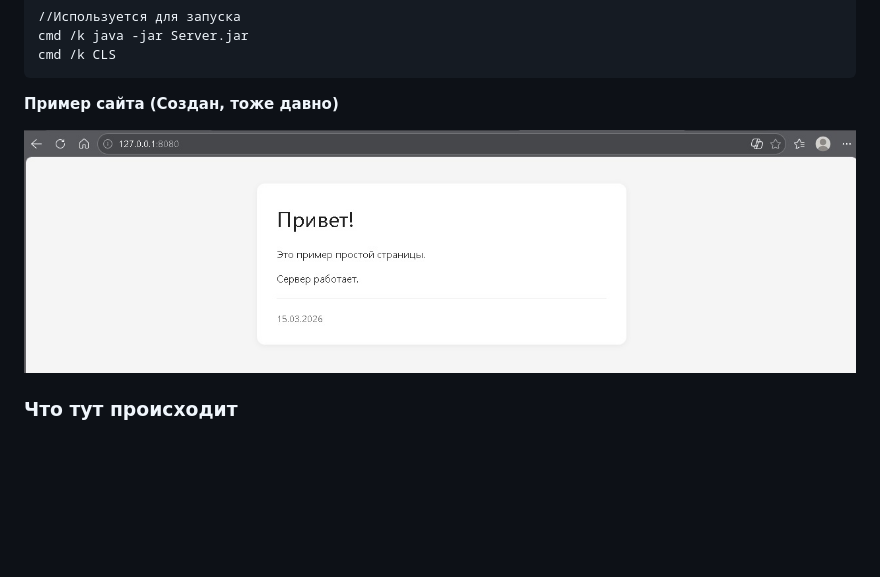
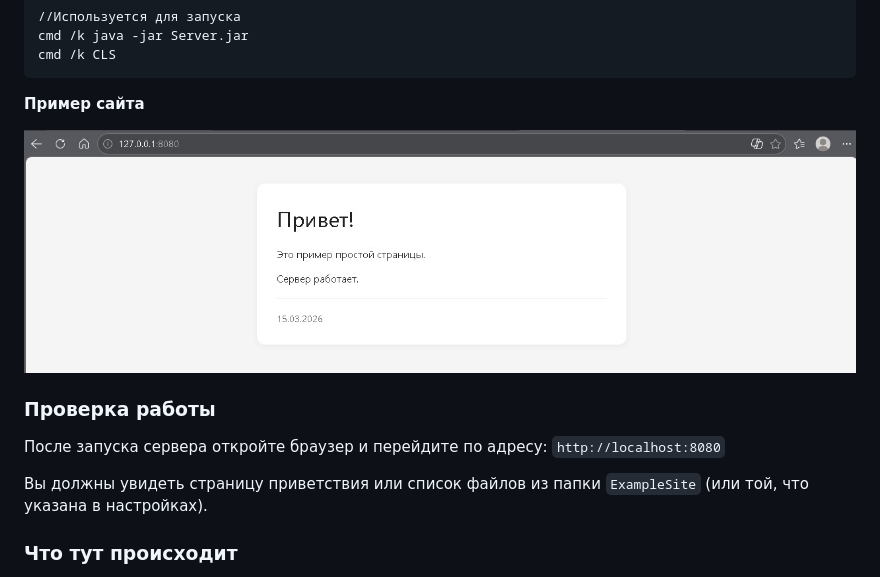
Before and after one commit to Germey664/CactusHTTP, a Markdown page: README.md, the part around one of its changes. Rendered like a GitHub page; blank space fills up the shorter version.

Commit message:
дополнил readme пунктом про тестирование

````diff
--- a/README.md
+++ b/README.md
@@ -27,13 +27,17 @@ cmd /k java -jar Server.jar
 cmd /k CLS
 ```
 
-**Пример сайта (Создан, тоже давно)**
+**Пример сайта**
 
 
 
 ![20260315014328](assets_md/ExampleSite.jpg)
 
+### Проверка работы
+После запуска сервера откройте браузер и перейдите по адресу:
+`http://localhost:8080`
 
+Вы должны увидеть страницу приветствия или список файлов из папки `ExampleSite` (или той, что указана в настройках).
 
 ### Что тут происходит
 Это мой давний проект написанный еще в школьные годы. Сейчас идет некоторое переосмысление моего пути, так что я взял один из своих старых проектов, чтобы его привести к не которому "витринному" виду. Тут не стоит цель сделать хороший продукт, просто закончить начатое. Так что ругать без полезно, я скорее всего далеко не сразу пойму о чем идет речь.
````
Also changed, not shown: other parts of README.md (+1 -1 lines).
